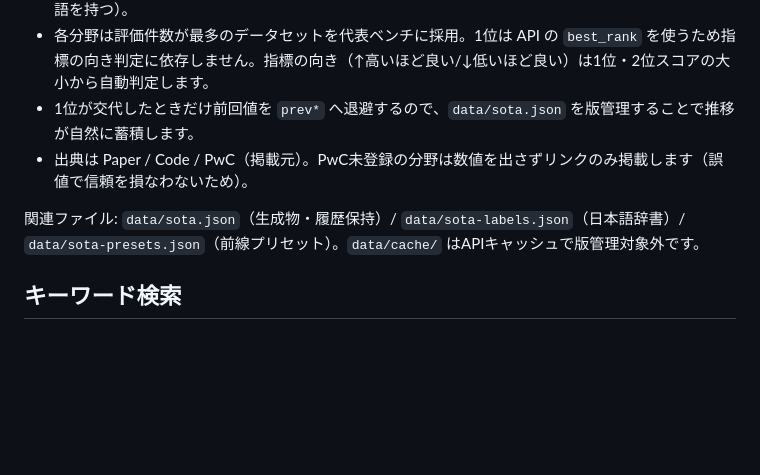
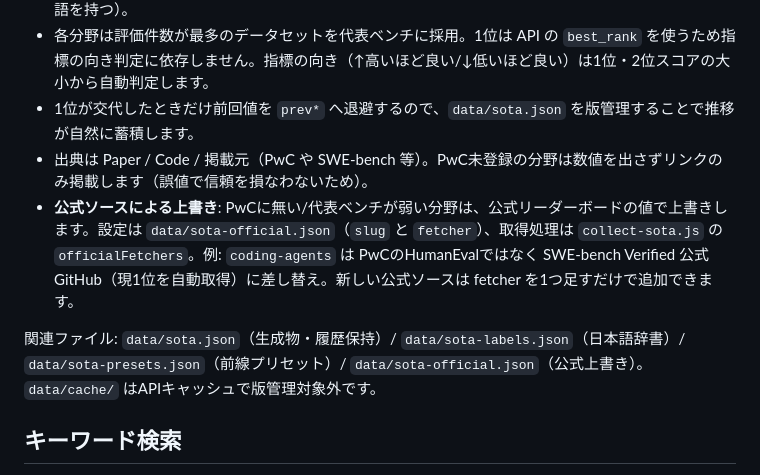
Before and after one commit to yossy0729/ai-news-catchup, a Markdown page: README.md, the part around the change. GitHub-like rendering; blank space fills up the shorter version.

Commit message:
docs: SOTAの公式ソース上書き(sota-official.json)を README/HANDOFF に追記
Co-Authored-By: Claude Opus 4.8 <noreply@anthropic.com>

```diff
--- a/README.md
+++ b/README.md
@@ -118,9 +118,10 @@ Yahoo Newsなどの二次ニュースは、話題の存在を知るには便利
 - 全分野を保持しつつ、画面の既定は `data/sota-presets.json` の「前線プリセット」。タブでエリア別・全分野、検索で日本語キーワード横断ができます（`data/sota-labels.json` が日本語名・検索語を持つ）。
 - 各分野は評価件数が最多のデータセットを代表ベンチに採用。1位は API の `best_rank` を使うため指標の向き判定に依存しません。指標の向き（↑高いほど良い/↓低いほど良い）は1位・2位スコアの大小から自動判定します。
 - 1位が交代したときだけ前回値を `prev*` へ退避するので、`data/sota.json` を版管理することで推移が自然に蓄積します。
-- 出典は Paper / Code / PwC（掲載元）。PwC未登録の分野は数値を出さずリンクのみ掲載します（誤値で信頼を損なわないため）。
+- 出典は Paper / Code / 掲載元（PwC や SWE-bench 等）。PwC未登録の分野は数値を出さずリンクのみ掲載します（誤値で信頼を損なわないため）。
+- **公式ソースによる上書き**: PwCに無い/代表ベンチが弱い分野は、公式リーダーボードの値で上書きします。設定は `data/sota-official.json`（`slug` と `fetcher`）、取得処理は `collect-sota.js` の `officialFetchers`。例: `coding-agents` は PwCのHumanEvalではなく SWE-bench Verified 公式GitHub（現1位を自動取得）に差し替え。新しい公式ソースは fetcher を1つ足すだけで追加できます。
 
-関連ファイル: `data/sota.json`（生成物・履歴保持）/ `data/sota-labels.json`（日本語辞書）/ `data/sota-presets.json`（前線プリセット）。`data/cache/` はAPIキャッシュで版管理対象外です。
+関連ファイル: `data/sota.json`（生成物・履歴保持）/ `data/sota-labels.json`（日本語辞書）/ `data/sota-presets.json`（前線プリセット）/ `data/sota-official.json`（公式上書き）。`data/cache/` はAPIキャッシュで版管理対象外です。
 
 ## キーワード検索
 
```
Also changed, not shown: HANDOFF.md (+3 -2 lines).
